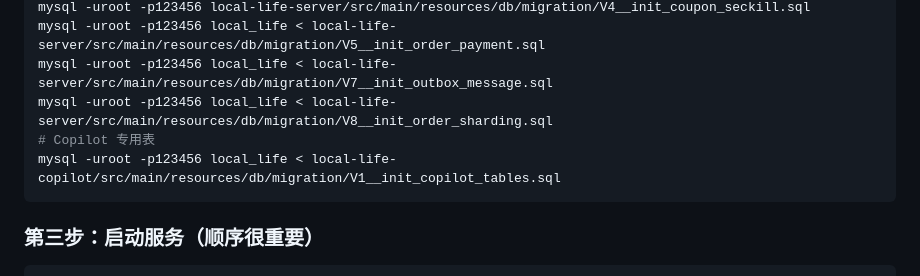
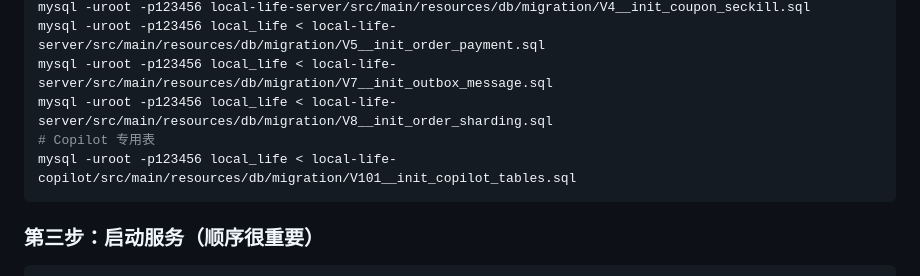
Before and after one commit to fengting124/local-life-engineering-lab, a Markdown page: README.md, the part around the change. Rendered like a GitHub page.

Commit message:
fix(copilot): avoid migration version collision with V1__init_user.sql
V1__init_copilot_tables.sql collided with local-life-server's
V1__init_user.sql in schema_migrations tracking, so init-db.sh
silently skipped the Copilot table migration on fresh bootstraps.

Renamed to V101 (the range already reserved for local-life-copilot
per the migration numbering convention) instead of changing the
extraction logic, since V6/V9 contain non-idempotent DDL
(ALTER TABLE ADD COLUMN / CREATE INDEX without guards) that would
break on re-run if the tracking-key format changed.

Verified end-to-end against a fresh empty MySQL container: V101 now
runs, schema_migrations records it, and all 5 Copilot tables exist.

````diff
--- a/README.md
+++ b/README.md
@@ -99,7 +99,7 @@ mysql -uroot -p123456 local_life < local-life-server/src/main/resources/db/migra
 mysql -uroot -p123456 local_life < local-life-server/src/main/resources/db/migration/V7__init_outbox_message.sql
 mysql -uroot -p123456 local_life < local-life-server/src/main/resources/db/migration/V8__init_order_sharding.sql
 # Copilot 专用表
-mysql -uroot -p123456 local_life < local-life-copilot/src/main/resources/db/migration/V1__init_copilot_tables.sql
+mysql -uroot -p123456 local_life < local-life-copilot/src/main/resources/db/migration/V101__init_copilot_tables.sql
 ```
 
 ### 第三步：启动服务（顺序很重要）
````
